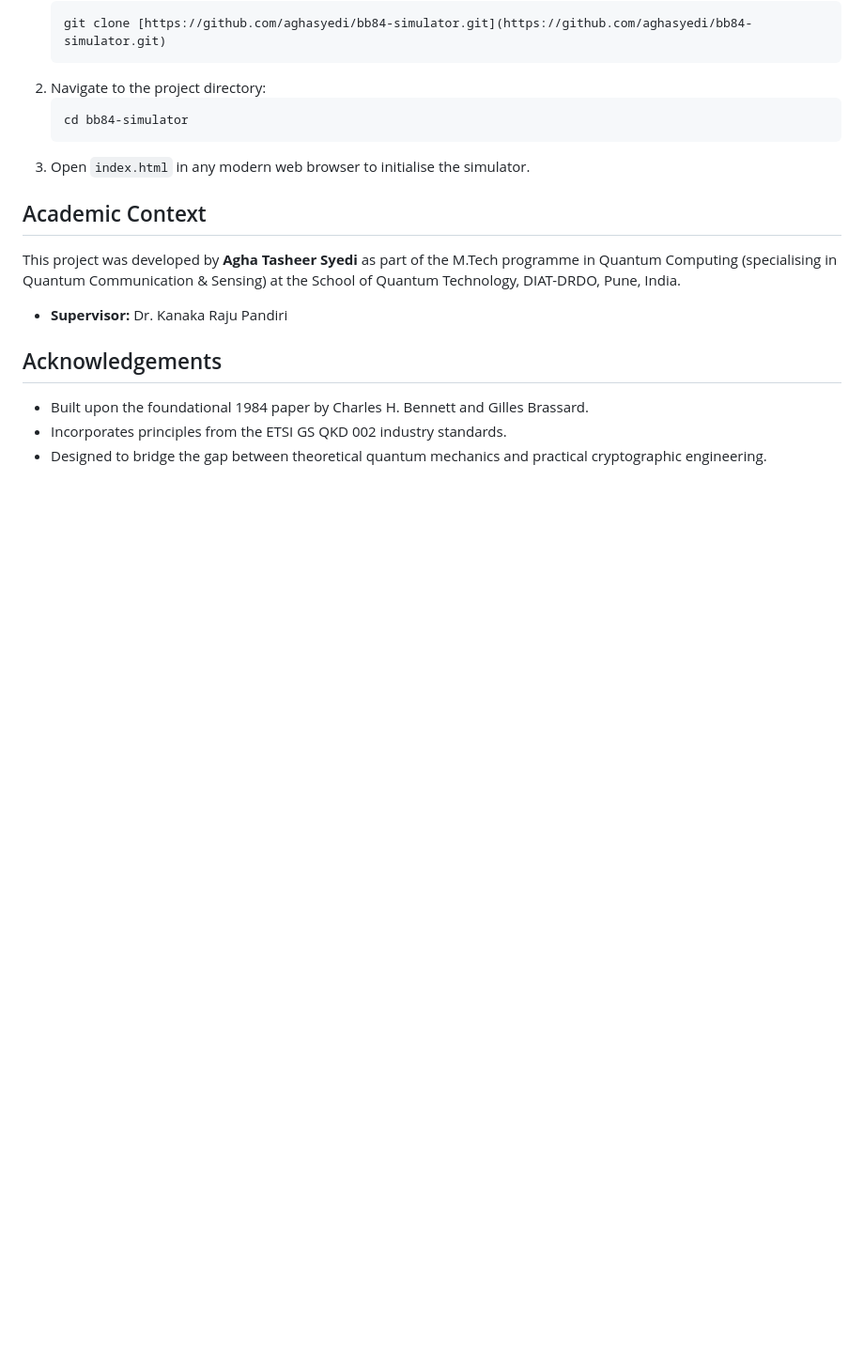
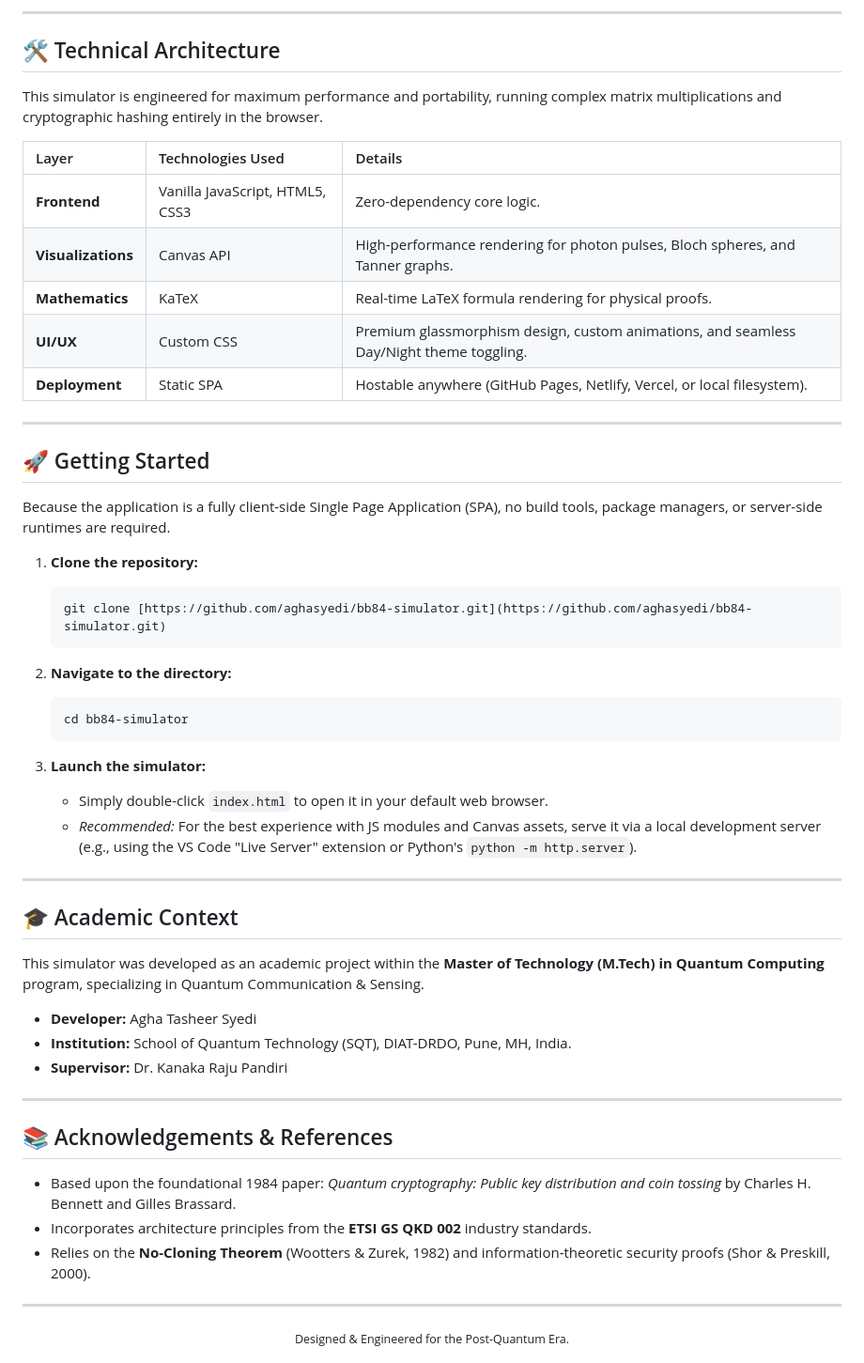
Before and after one commit to aghasyedi/bb84-simulator, a Markdown page: README.md, the part around one of its changes. Shown at 94% size. Rendered like a GitHub page; blank space fills up the shorter version.

````diff
--- a/README.md
+++ b/README.md
@@ -37,20 +60,56 @@ Since this is a fully client-side application, no build tools or local servers a
+---
+
+## 🛠️ Technical Architecture
+
+This simulator is engineered for maximum performance and portability, running complex matrix multiplications and cryptographic hashing entirely in the browser.
+
+| Layer | Technologies Used | Details |
+| :--- | :--- | :--- |
+| **Frontend** | Vanilla JavaScript, HTML5, CSS3 | Zero-dependency core logic. |
+| **Visualizations** | Canvas API | High-performance rendering for photon pulses, Bloch spheres, and Tanner graphs. |
+| **Mathematics** | KaTeX | Real-time LaTeX formula rendering for physical proofs. |
+| **UI/UX** | Custom CSS | Premium glassmorphism design, custom animations, and seamless Day/Night theme toggling. |
+| **Deployment** | Static SPA | Hostable anywhere (GitHub Pages, Netlify, Vercel, or local filesystem). |
+
+---
+
+## 🚀 Getting Started
+
+Because the application is a fully client-side Single Page Application (SPA), no build tools, package managers, or server-side runtimes are required.
+
+1. **Clone the repository:**
    ```bash
    git clone [https://github.com/aghasyedi/bb84-simulator.git](https://github.com/aghasyedi/bb84-simulator.git)
    ```
-2. Navigate to the project directory:
-   ```bash
-   cd bb84-simulator
-   ```
-3. Open `index.html` in any modern web browser to initialise the simulator.
 
-## Academic Context
+2.  **Navigate to the directory:**
+    ```bash
+    cd bb84-simulator
+    ```
+3.  **Launch the simulator:**
+      * Simply double-click `index.html` to open it in your default web browser.
+      * *Recommended:* For the best experience with JS modules and Canvas assets, serve it via a local development server (e.g., using the VS Code "Live Server" extension or Python's `python -m http.server`).
 
-This project was developed by **Agha Tasheer Syedi** as part of the M.Tech programme in Quantum Computing (specialising in Quantum Communication & Sensing) at the School of Quantum Technology, DIAT-DRDO, Pune, India.
+-----
 
-* **Supervisor:** Dr. Kanaka Raju Pandiri
+## 🎓 Academic Context
 
-## Acknowledgements
+This simulator was developed as an academic project within the **Master of Technology (M.Tech) in Quantum Computing** program, specializing in Quantum Communication & Sensing.
 
-* Built upon the foundational 1984 paper by Charles H. Bennett and Gilles Brassard.
-* Incorporates principles from the ETSI GS QKD 002 industry standards.
-* Designed to bridge the gap between theoretical quantum mechanics and practical cryptographic engineering.
+  * **Developer:** Agha Tasheer Syedi
+  * **Institution:** School of Quantum Technology (SQT), DIAT-DRDO, Pune, MH, India.
+  * **Supervisor:** Dr. Kanaka Raju Pandiri
+
+-----
+
+## 📚 Acknowledgements & References
+
+  * Based upon the foundational 1984 paper: *Quantum cryptography: Public key distribution and coin tossing* by Charles H. Bennett and Gilles Brassard.
+  * Incorporates architecture principles from the **ETSI GS QKD 002** industry standards.
+  * Relies on the **No-Cloning Theorem** (Wootters & Zurek, 1982) and information-theoretic security proofs (Shor & Preskill, 2000).
+
+-----
+
+<div align="center">
+<small>Designed & Engineered for the Post-Quantum Era.</small>
+</div>
````
Also changed, not shown: other parts of README.md (+46 -23 lines).
